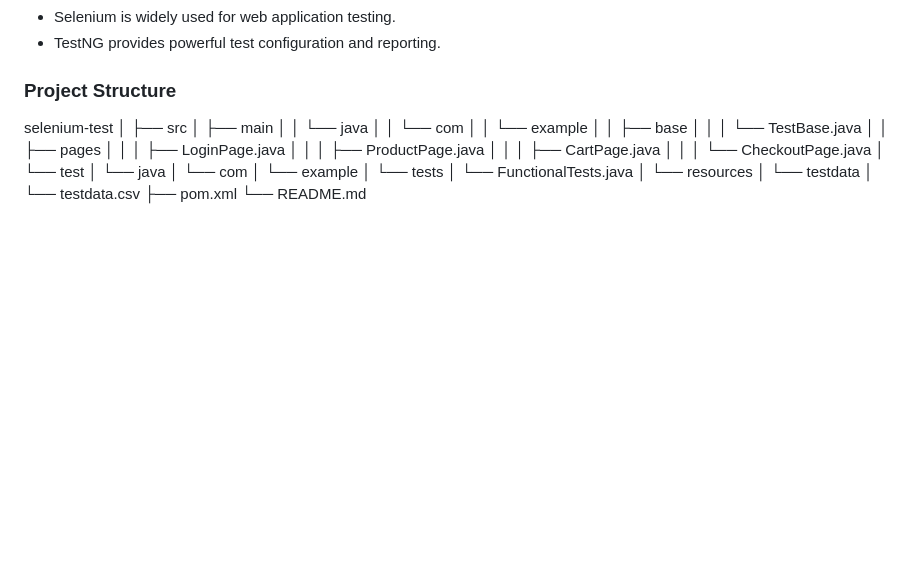
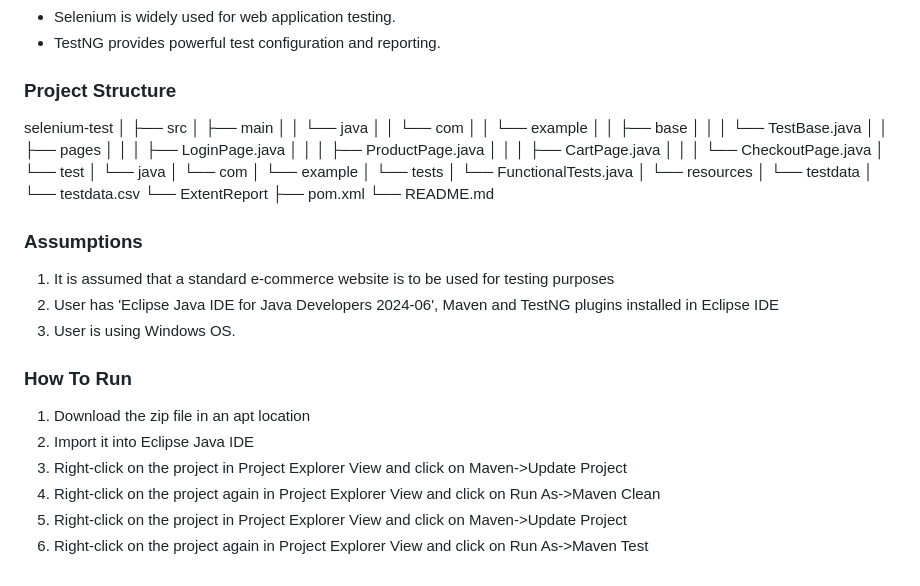
Before and after one commit to trirahul/SauceDemoFinal, a Markdown page: README.md, the part around the change. Drawn GitHub-style; blank space fills up the shorter version.

```diff
--- a/README.md
+++ b/README.md
@@ -137,5 +137,17 @@ selenium-test
 │ └── resources
 │ └── testdata
 │ └── testdata.csv
+└── ExtentReport
 ├── pom.xml
 └── README.md
+### Assumptions
+1) It is assumed that a standard e-commerce website is to be used for testing purposes
+2) User has 'Eclipse Java IDE for Java Developers 2024-06', Maven and TestNG plugins installed in Eclipse IDE
+3) User is using Windows OS.
+### How To Run
+1) Download the zip file in an apt location
+2) Import it into Eclipse Java IDE
+3) Right-click on the project in Project Explorer View and click on Maven->Update Project
+4) Right-click on the project again in Project Explorer View and click on Run As->Maven Clean
+5) Right-click on the project in Project Explorer View and click on Maven->Update Project
+6) Right-click on the project again in Project Explorer View and click on Run As->Maven Test
```
